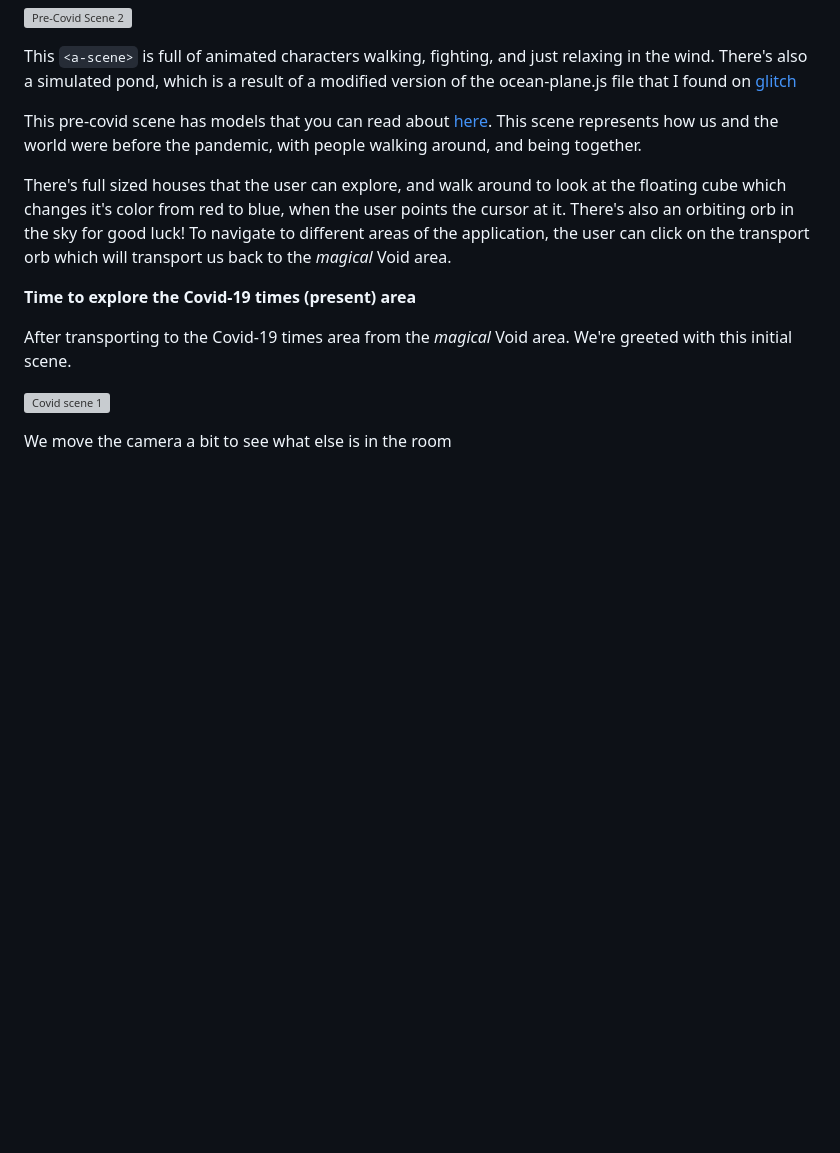
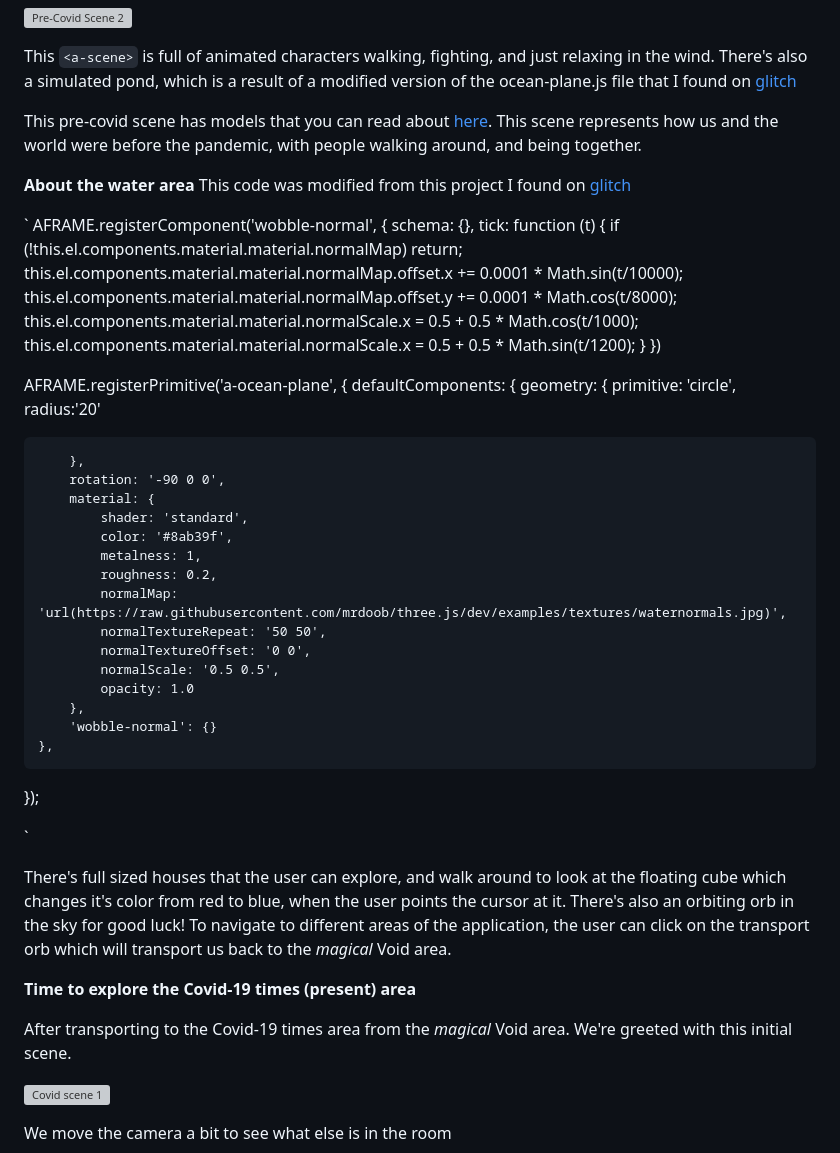
Before and after one commit to FReeshabh/virtual-reality-project-1, a Markdown page: README.md, the part around the change printed below. Drawn GitHub-style; blank space fills up the shorter version; grey boxes are pictures that could not be loaded.

```diff
--- a/README.md
+++ b/README.md
@@ -24,6 +24,46 @@ This `<a-scene>` is full of animated characters walking, fighting, and just rela
 
 This pre-covid scene has models that you can read about [here](#pre-covid-situation). This scene represents how us and the world were before the pandemic, with people walking around, and being together.
 
+**About the water area**
+This code was modified from this project I found on [glitch](https://glitch.com/edit/#!/acute-proximal-dog)
+
+`
+AFRAME.registerComponent('wobble-normal', {
+	schema: {},
+	tick: function (t) {
+		if (!this.el.components.material.material.normalMap) return;
+		this.el.components.material.material.normalMap.offset.x += 0.0001 * Math.sin(t/10000);
+		this.el.components.material.material.normalMap.offset.y += 0.0001 * Math.cos(t/8000);
+		this.el.components.material.material.normalScale.x = 0.5 + 0.5 * Math.cos(t/1000);
+		this.el.components.material.material.normalScale.x = 0.5 + 0.5 * Math.sin(t/1200);
+	}
+})
+
+AFRAME.registerPrimitive('a-ocean-plane', {
+	defaultComponents: {
+		geometry: {
+            primitive: 'circle',
+            radius:'20'
+
+		},
+		rotation: '-90 0 0',
+		material: {
+			shader: 'standard',
+			color: '#8ab39f',
+			metalness: 1,
+			roughness: 0.2,
+			normalMap: 'url(https://raw.githubusercontent.com/mrdoob/three.js/dev/examples/textures/waternormals.jpg)',
+			normalTextureRepeat: '50 50',
+			normalTextureOffset: '0 0',
+			normalScale: '0.5 0.5',
+			opacity: 1.0
+		},
+		'wobble-normal': {}
+	},
+});
+
+`
+
 There's full sized houses that the user can explore, and walk around to look at the floating cube which changes it's color from red to blue, when the user points the cursor at it. There's also an orbiting orb in the sky for good luck! To navigate to different areas of the application, the user can click on the transport orb which will transport us back to the *magical* Void area.
 
 **Time to explore the Covid-19 times (present) area**
```
Also changed, not shown: other parts of README.md (+84 -0 lines), assets/img/pic-11-light4.png (added), assets/img/pic10-light3.png (added), assets/img/pic6-closeddoor.png (added), assets/img/pic7opendoor.png (added), assets/img/pic8-light1.png (added), assets/img/pic9-light2.png (added), 2 other files.
